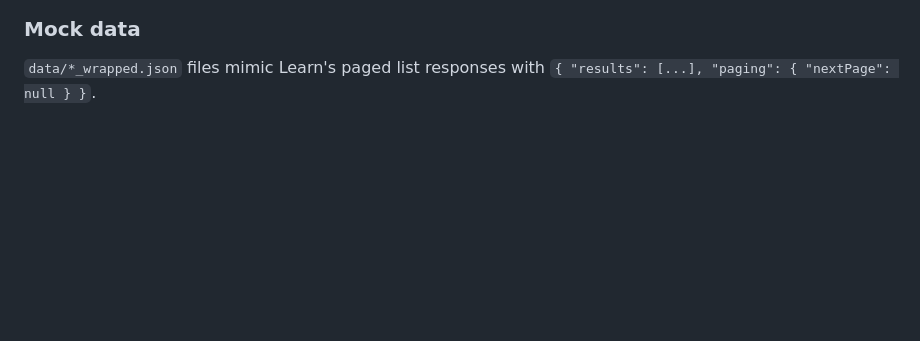
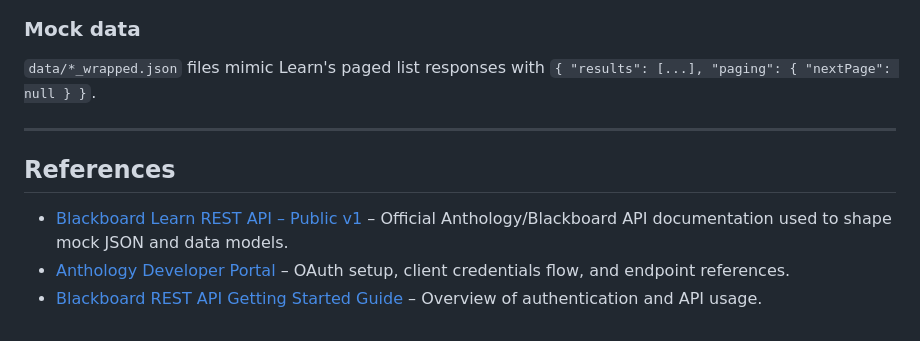
Before and after one commit to chrisdefazio/blackboard-admin-report, a Markdown page: README.md, the part around the change. Rendered like a GitHub page; blank space fills up the shorter version.

Commit message:
Add references section to README.md with links to Blackboard Learn API documentation and resources for better developer guidance

```diff
--- a/README.md
+++ b/README.md
@@ -107,3 +107,11 @@ Tests cover model validation, warnings on unknown roles, filtering behavior, and
 ### Mock data
 
 `data/*_wrapped.json` files mimic Learn's paged list responses with `{ "results": [...], "paging": { "nextPage": null } }`.
+
+---
+
+## References
+
+- [Blackboard Learn REST API – Public v1](https://developer.blackboard.com/portal/displayApi/Learn) – Official Anthology/Blackboard API documentation used to shape mock JSON and data models.
+- [Anthology Developer Portal](https://developer.anthology.com/portal) – OAuth setup, client credentials flow, and endpoint references.
+- [Blackboard REST API Getting Started Guide](https://docs.blackboard.com/learn/rest/getting-started) – Overview of authentication and API usage.
```
